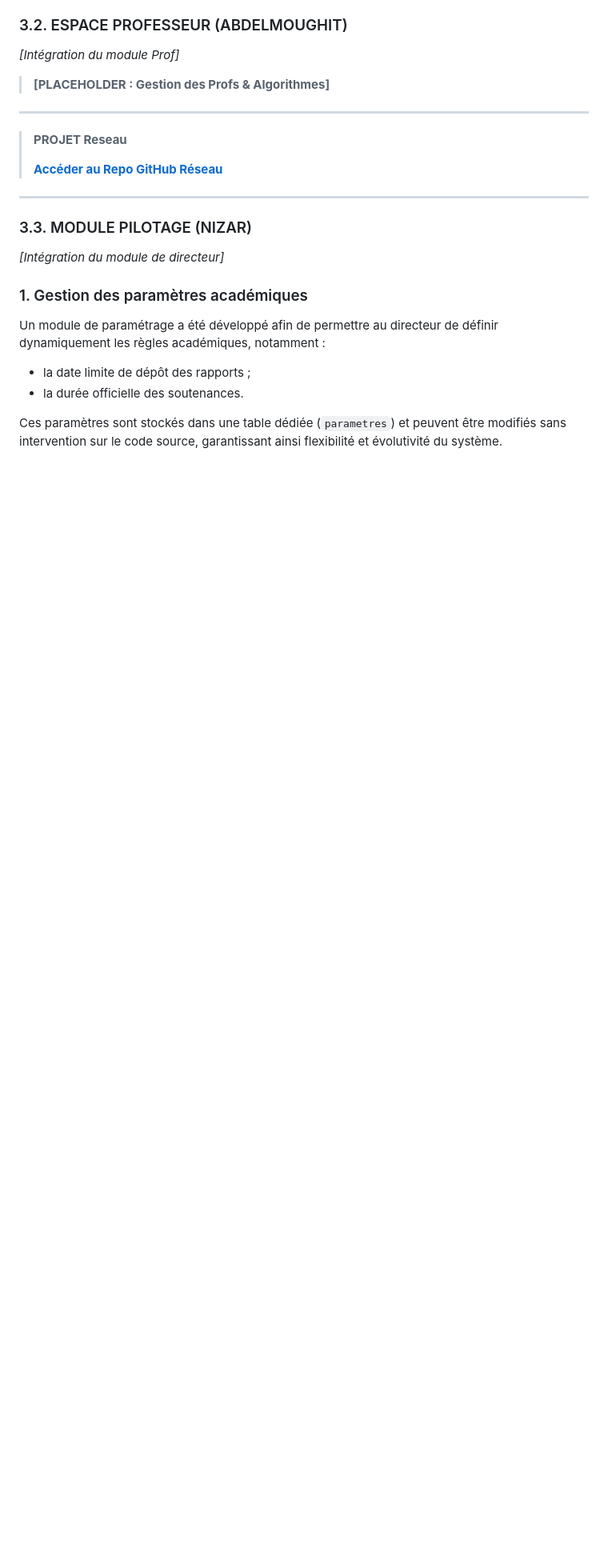
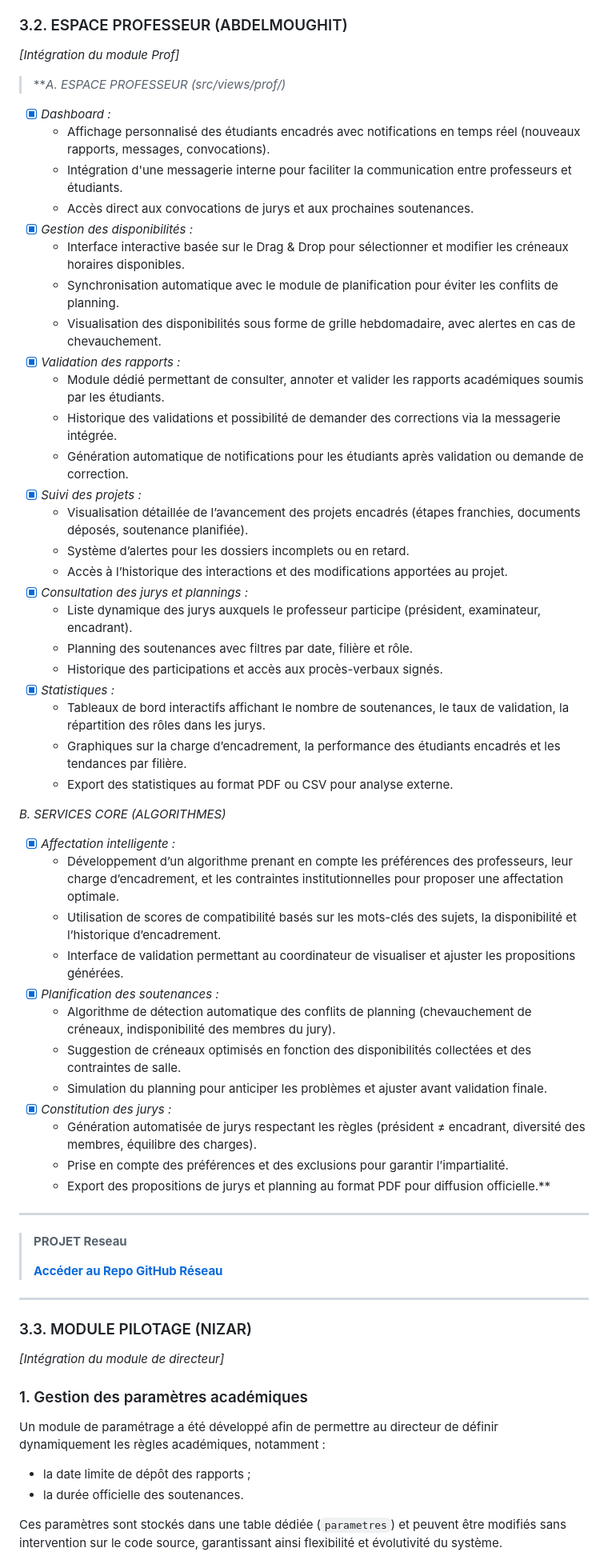
Before and after one commit to ZTMY0/Gestion-Soutenances, a Markdown page: README.md, the part around one of its changes. Shown at 80% size. Drawn GitHub-style; blank space fills up the shorter version.

```diff
--- a/README.md
+++ b/README.md
@@ -63,7 +63,46 @@ Conformité avec les bonnes pratiques de sécurité Web :
 ### 3.2. ESPACE PROFESSEUR (ABDELMOUGHIT)
 *[Intégration du module Prof]*
 
-> **[PLACEHOLDER : Gestion des Profs & Algorithmes]**
+> ***A. ESPACE PROFESSEUR (src/views/prof/)*
+* [x] *Dashboard :*
+    - Affichage personnalisé des étudiants encadrés avec notifications en temps réel (nouveaux rapports, messages, convocations).
+    - Intégration d'une messagerie interne pour faciliter la communication entre professeurs et étudiants.
+    - Accès direct aux convocations de jurys et aux prochaines soutenances.
+* [x] *Gestion des disponibilités :*
+    - Interface interactive basée sur le Drag & Drop pour sélectionner et modifier les créneaux horaires disponibles.
+    - Synchronisation automatique avec le module de planification pour éviter les conflits de planning.
+    - Visualisation des disponibilités sous forme de grille hebdomadaire, avec alertes en cas de chevauchement.
+* [x] *Validation des rapports :*
+    - Module dédié permettant de consulter, annoter et valider les rapports académiques soumis par les étudiants.
+    - Historique des validations et possibilité de demander des corrections via la messagerie intégrée.
+    - Génération automatique de notifications pour les étudiants après validation ou demande de correction.
+* [x] *Suivi des projets :*
+    - Visualisation détaillée de l’avancement des projets encadrés (étapes franchies, documents déposés, soutenance planifiée).
+    - Système d’alertes pour les dossiers incomplets ou en retard.
+    - Accès à l’historique des interactions et des modifications apportées au projet.
+* [x] *Consultation des jurys et plannings :*
+    - Liste dynamique des jurys auxquels le professeur participe (président, examinateur, encadrant).
+    - Planning des soutenances avec filtres par date, filière et rôle.
+    - Historique des participations et accès aux procès-verbaux signés.
+* [x] *Statistiques :*
+    - Tableaux de bord interactifs affichant le nombre de soutenances, le taux de validation, la répartition des rôles dans les jurys.
+    - Graphiques sur la charge d’encadrement, la performance des étudiants encadrés et les tendances par filière.
+    - Export des statistiques au format PDF ou CSV pour analyse externe.
+
+
+*B. SERVICES CORE (ALGORITHMES)*
+* [x] *Affectation intelligente :*
+    - Développement d’un algorithme prenant en compte les préférences des professeurs, leur charge d’encadrement, et les contraintes institutionnelles pour proposer une affectation optimale.
+    - Utilisation de scores de compatibilité basés sur les mots-clés des sujets, la disponibilité et l’historique d’encadrement.
+    - Interface de validation permettant au coordinateur de visualiser et ajuster les propositions générées.
+* [x] *Planification des soutenances :*
+    - Algorithme de détection automatique des conflits de planning (chevauchement de créneaux, indisponibilité des membres du jury).
+    - Suggestion de créneaux optimisés en fonction des disponibilités collectées et des contraintes de salle.
+    - Simulation du planning pour anticiper les problèmes et ajuster avant validation finale.
+* [x] *Constitution des jurys :*
+    - Génération automatisée de jurys respectant les règles (président ≠ encadrant, diversité des membres, équilibre des charges).
+    - Prise en compte des préférences et des exclusions pour garantir l’impartialité.
+    - Export des propositions de jurys et planning au format PDF pour diffusion officielle.**
 >
 >
 
```
Also changed, not shown: other parts of README.md (+2 -2 lines).
